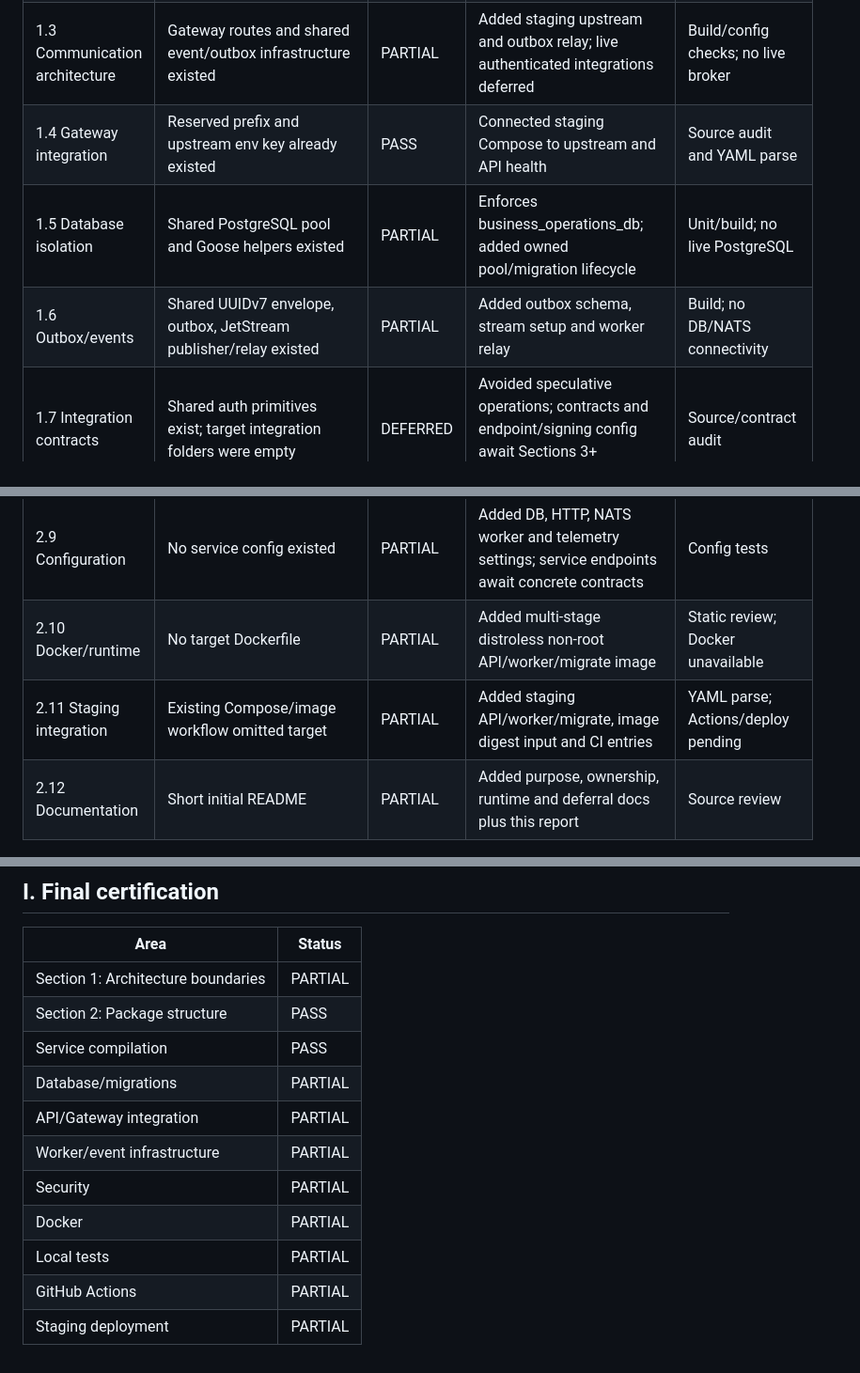
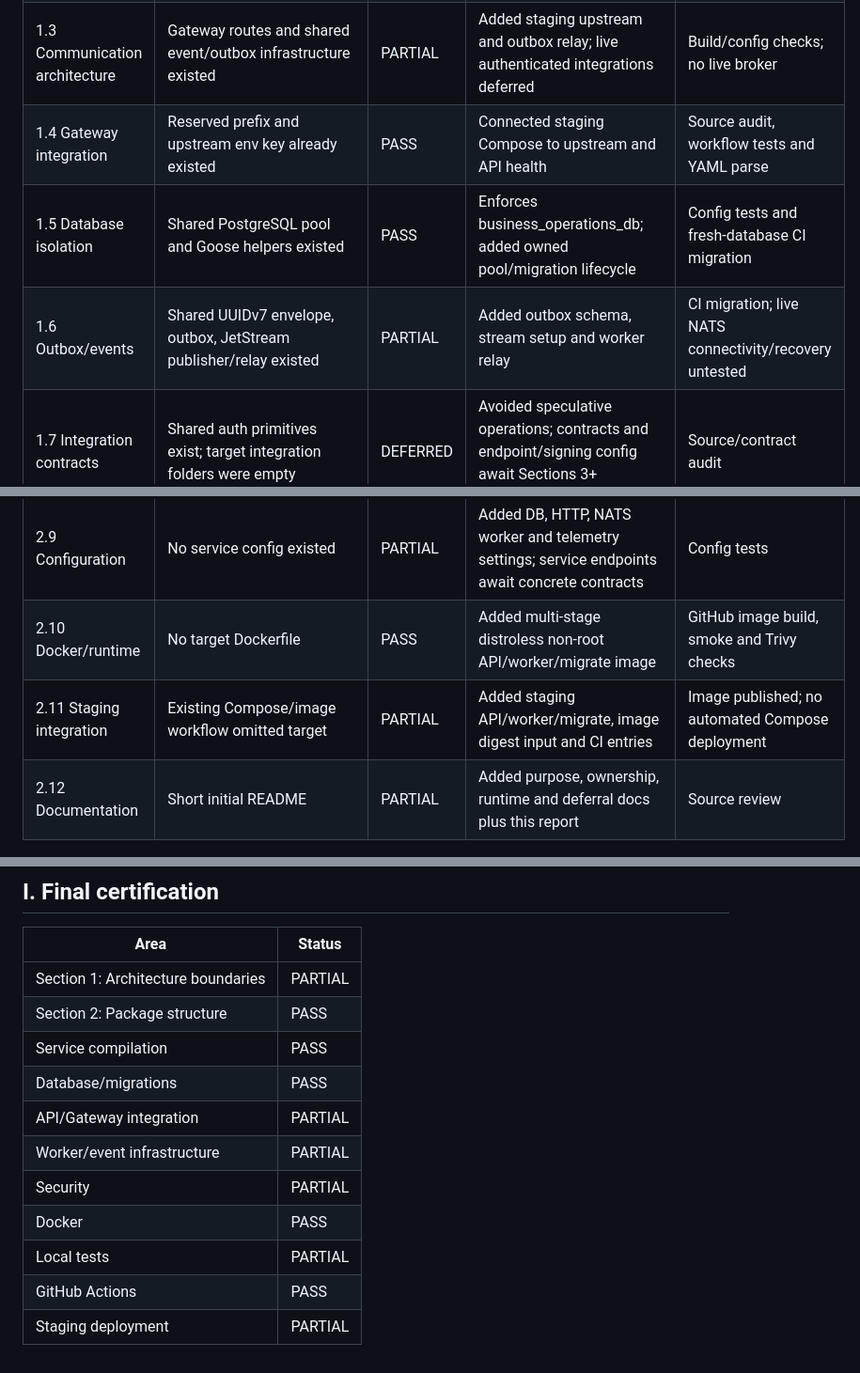
Before and after one commit to CosmicforgeHealthnet/cosmicforge-realestate, a Markdown page: docs/implementation/business-operations-sections-01-02-report.md, 3 parts joined by grey strips. Shown at 94% size. Rendered like a GitHub page.

```diff
--- a/docs/implementation/business-operations-sections-01-02-report.md
+++ b/docs/implementation/business-operations-sections-01-02-report.md
@@ -20,9 +20,9 @@
 | 1.1 Canonical supply authority | Target README identified business_operations_db ownership | PARTIAL | Expanded ownership documentation; domain records/workflows remain deferred | Repository audit |
 | 1.2 Service ownership boundaries | shared/go/platform, service boundaries and existing architecture script | PARTIAL | Documented owners; added target import/schema/provider guard; concrete client contracts deferred | Dependency review and CI gate |
 | 1.3 Communication architecture | Gateway routes and shared event/outbox infrastructure existed | PARTIAL | Added staging upstream and outbox relay; live authenticated integrations deferred | Build/config checks; no live broker |
-| 1.4 Gateway integration | Reserved prefix and upstream env key already existed | PASS | Connected staging Compose to upstream and API health | Source audit and YAML parse |
-| 1.5 Database isolation | Shared PostgreSQL pool and Goose helpers existed | PARTIAL | Enforces business_operations_db; added owned pool/migration lifecycle | Unit/build; no live PostgreSQL |
-| 1.6 Outbox/events | Shared UUIDv7 envelope, outbox, JetStream publisher/relay existed | PARTIAL | Added outbox schema, stream setup and worker relay | Build; no DB/NATS connectivity |
+| 1.4 Gateway integration | Reserved prefix and upstream env key already existed | PASS | Connected staging Compose to upstream and API health | Source audit, workflow tests and YAML parse |
+| 1.5 Database isolation | Shared PostgreSQL pool and Goose helpers existed | PASS | Enforces business_operations_db; added owned pool/migration lifecycle | Config tests and fresh-database CI migration |
+| 1.6 Outbox/events | Shared UUIDv7 envelope, outbox, JetStream publisher/relay existed | PARTIAL | Added outbox schema, stream setup and worker relay | CI migration; live NATS connectivity/recovery untested |
 | 1.7 Integration contracts | Shared auth primitives exist; target integration folders were empty | DEFERRED | Avoided speculative operations; contracts and endpoint/signing config await Sections 3+ definitions | Source/contract audit |
 | 1.8 Architecture enforcement | Existing CI checks cross-service imports and payment provider ownership | PARTIAL | Added target source guard and CI step | CI configured; local bash unavailable; dependency list reviewed |
 | 2.1 Package layout | Partial scaffold existed | PASS | Added all 36 named contexts from the supplied layout; prompt says 34 but enumerates 36 | Directory inventory |
@@ -34,8 +34,8 @@
 | 2.7 Dependency composition | No composition root | PARTIAL | Added explicit app composition and close lifecycle | Build/source review |
 | 2.8 HTTP infrastructure | Shared HTTP/errors/health/request context exist | PARTIAL | Reused shared middleware; business routes remain absent | Router tests |
 | 2.9 Configuration | No service config existed | PARTIAL | Added DB, HTTP, NATS worker and telemetry settings; service endpoints await concrete contracts | Config tests |
-| 2.10 Docker/runtime | No target Dockerfile | PARTIAL | Added multi-stage distroless non-root API/worker/migrate image | Static review; Docker unavailable |
-| 2.11 Staging integration | Existing Compose/image workflow omitted target | PARTIAL | Added staging API/worker/migrate, image digest input and CI entries | YAML parse; Actions/deploy pending |
+| 2.10 Docker/runtime | No target Dockerfile | PASS | Added multi-stage distroless non-root API/worker/migrate image | GitHub image build, smoke and Trivy checks |
+| 2.11 Staging integration | Existing Compose/image workflow omitted target | PARTIAL | Added staging API/worker/migrate, image digest input and CI entries | Image published; no automated Compose deployment |
 | 2.12 Documentation | Short initial README | PARTIAL | Added purpose, ownership, runtime and deferral docs plus this report | Source review |
 
 ## B. Section 1 results
@@ -114,11 +117,11 @@ Foundational infrastructure now includes API, worker and migration commands; con
 | Section 1: Architecture boundaries | PARTIAL |
 | Section 2: Package structure | PASS |
 | Service compilation | PASS |
-| Database/migrations | PARTIAL |
+| Database/migrations | PASS |
 | API/Gateway integration | PARTIAL |
 | Worker/event infrastructure | PARTIAL |
 | Security | PARTIAL |
-| Docker | PARTIAL |
+| Docker | PASS |
 | Local tests | PARTIAL |
-| GitHub Actions | PARTIAL |
+| GitHub Actions | PASS |
 | Staging deployment | PARTIAL |
```
Also changed, not shown: other parts of docs/implementation/business-operations-sections-01-02-report.md (+19 -16 lines).
